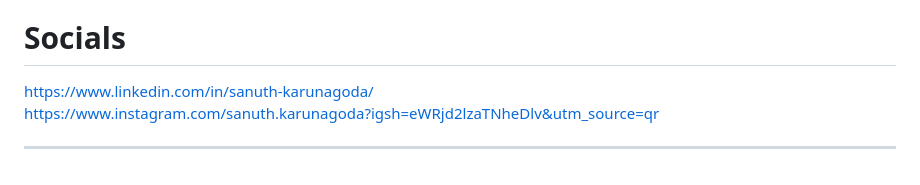
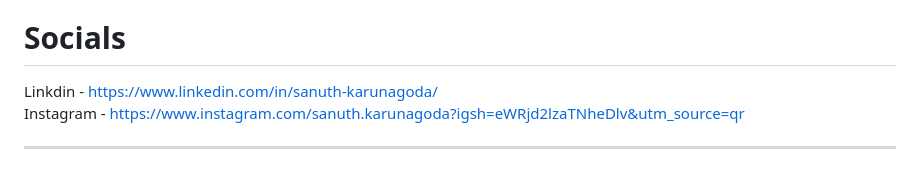
Before and after one commit to KPSBKarunagoda/PUSL3190-Computing-Project, a Markdown page: README.md, the part around the change. Rendered like a GitHub page.

Commit message:
slight changes to readme file

```diff
--- a/README.md
+++ b/README.md
@@ -123,7 +123,7 @@ KPSB Karuangoda-10899226 <br>
 
 # Socials
 
-https://www.linkedin.com/in/sanuth-karunagoda/ <br>
-https://www.instagram.com/sanuth.karunagoda?igsh=eWRjd2lzaTNheDlv&utm_source=qr
+Linkdin - https://www.linkedin.com/in/sanuth-karunagoda/ <br>
+Instagram - https://www.instagram.com/sanuth.karunagoda?igsh=eWRjd2lzaTNheDlv&utm_source=qr
 
 ---
```
